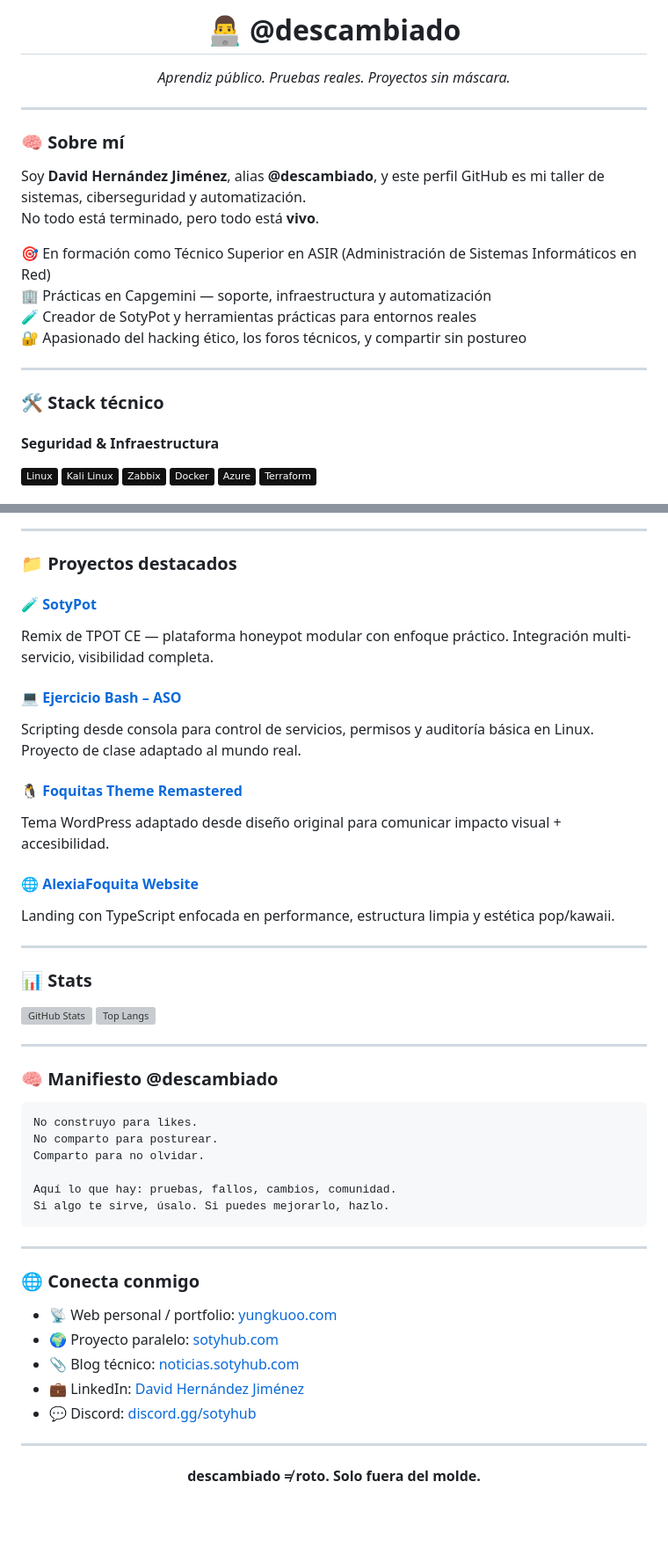
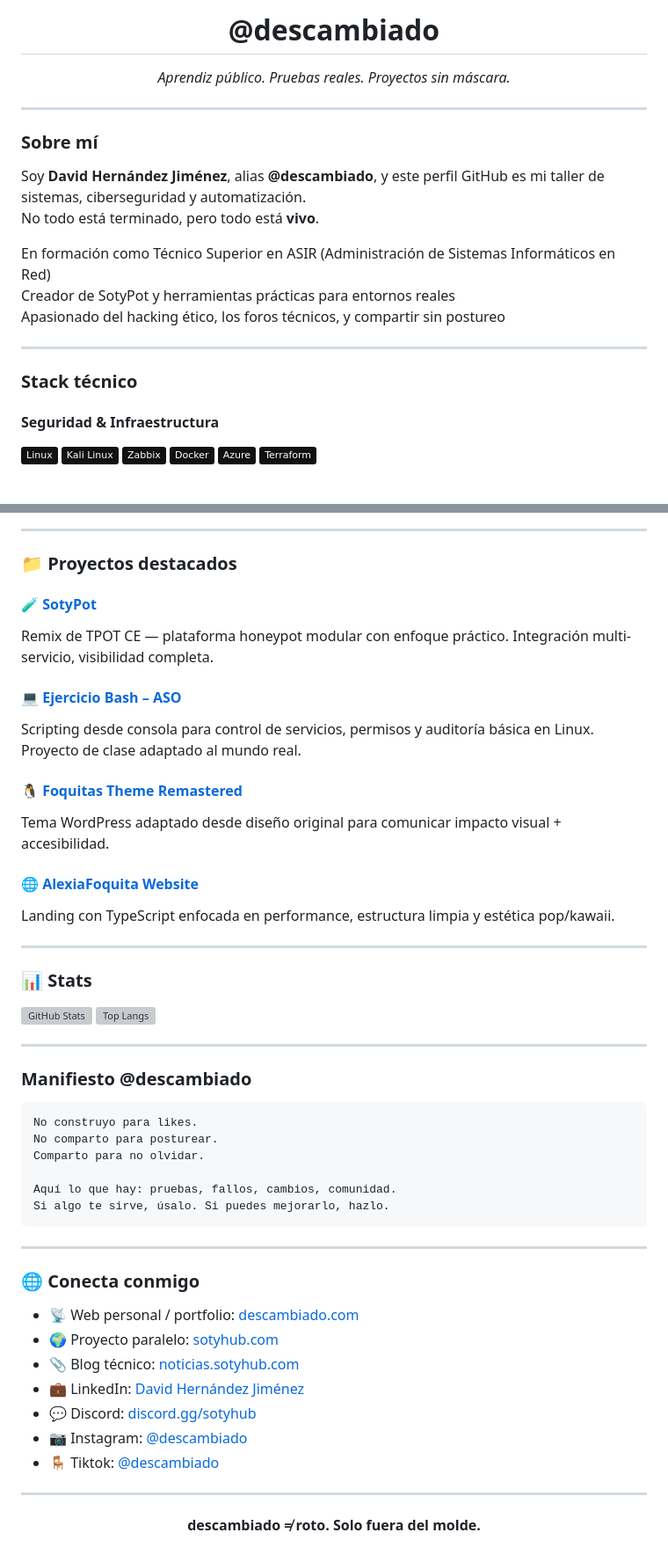
Before and after one commit to descambiado/descambiado, a Markdown page: README.md, 2 parts joined by grey strips. Shown: that part at 88% size. GitHub-like rendering; badges without logos; blank space fills up the shorter version; grey boxes are pictures that could not be loaded.

````diff
--- a/README.md
+++ b/README.md
@@ -1,21 +1,20 @@
-<h1 align="center">👨‍💻 @descambiado</h1>
+<h1 align="center">@descambiado</h1>
 <p align="center"><i>Aprendiz público. Pruebas reales. Proyectos sin máscara.</i></p>
 
 ---
 
-### 🧠 Sobre mí
+### Sobre mí
 
 Soy **David Hernández Jiménez**, alias **@descambiado**, y este perfil GitHub es mi taller de sistemas, ciberseguridad y automatización.
 No todo está terminado, pero todo está **vivo**.
 
-🎯 En formación como Técnico Superior en ASIR (Administración de Sistemas Informáticos en Red)
-🏢 Prácticas en Capgemini — soporte, infraestructura y automatización
-🧪 Creador de SotyPot y herramientas prácticas para entornos reales
-🔐 Apasionado del hacking ético, los foros técnicos, y compartir sin postureo
+En formación como Técnico Superior en ASIR (Administración de Sistemas Informáticos en Red)
+Creador de SotyPot y herramientas prácticas para entornos reales
+Apasionado del hacking ético, los foros técnicos, y compartir sin postureo
 
 ---
 
-### 🛠️ Stack técnico
+### Stack técnico
 
 #### Seguridad & Infraestructura
 ![Linux](https://img.shields.io/badge/Linux-111?style=flat&logo=linux)
@@ -61,7 +60,7 @@ Landing con TypeScript enfocada en performance, estructura limpia y estética po
 
 ---
 
-### 🧠 Manifiesto @descambiado
+###  Manifiesto @descambiado
 
 ```
 No construyo para likes.
@@ -76,11 +75,13 @@ Si algo te sirve, úsalo. Si puedes mejorarlo, hazlo.
 
 ### 🌐 Conecta conmigo
 
-- 📡 Web personal / portfolio: [yungkuoo.com](https://yungkuoo.com)
+- 📡 Web personal / portfolio: [descambiado.com](https://descambiado.com)
 - 🌍 Proyecto paralelo: [sotyhub.com](https://sotyhub.com)
 - 📎 Blog técnico: [noticias.sotyhub.com](https://noticias.sotyhub.com)
 - 💼 LinkedIn: [David Hernández Jiménez](https://linkedin.com/in/david-hernández-jiménez)
 - 💬 Discord: [discord.gg/sotyhub](https://discord.gg/sotyhub)
+- 📷 Instagram: [@descambiado](https://www.instagram.com/descambiado/)
+- 🪑 Tiktok: [@descambiado](https://www.tiktok.com/@descambiado)
 
 ---
 
````
Also changed, not shown: other parts of README.md (+6 -6 lines).
